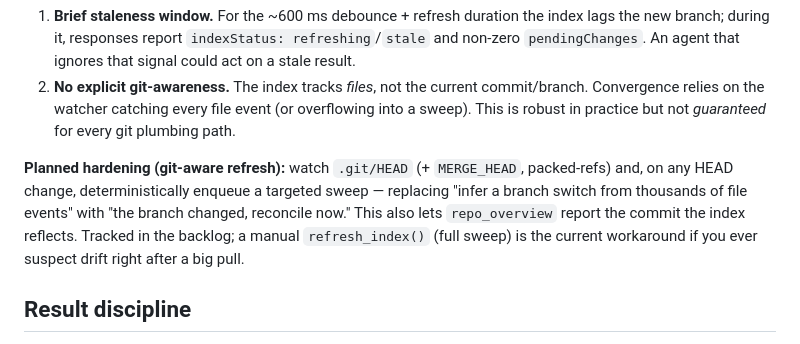
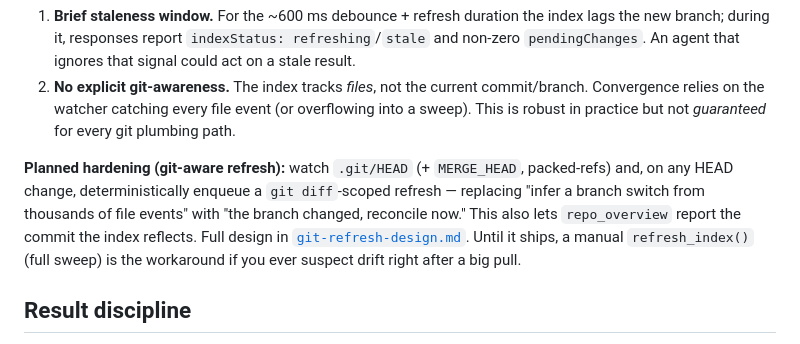
Before and after one commit to grlap/PhoenixCodeNav, a Markdown page: docs/design.md, the part around the change. GitHub-like rendering.

```diff
--- a/docs/design.md
+++ b/docs/design.md
@@ -137,11 +137,12 @@ two honest caveats:
    sweep). This is robust in practice but not *guaranteed* for every git plumbing path.
 
 **Planned hardening (git-aware refresh):** watch `.git/HEAD` (+ `MERGE_HEAD`, packed-refs)
-and, on any HEAD change, deterministically enqueue a targeted sweep — replacing "infer a
-branch switch from thousands of file events" with "the branch changed, reconcile now." This
-also lets `repo_overview` report the commit the index reflects. Tracked in the backlog; a
-manual `refresh_index()` (full sweep) is the current workaround if you ever suspect drift
-right after a big pull.
+and, on any HEAD change, deterministically enqueue a `git diff`-scoped refresh — replacing
+"infer a branch switch from thousands of file events" with "the branch changed, reconcile
+now." This also lets `repo_overview` report the commit the index reflects. Full design in
+[`git-refresh-design.md`](./git-refresh-design.md). Until it ships, a manual
+`refresh_index()` (full sweep) is the workaround if you ever suspect drift right after a big
+pull.
 
 ## Result discipline
 
```
Also changed, not shown: docs/git-refresh-design.md (added, +184 -0 lines).
